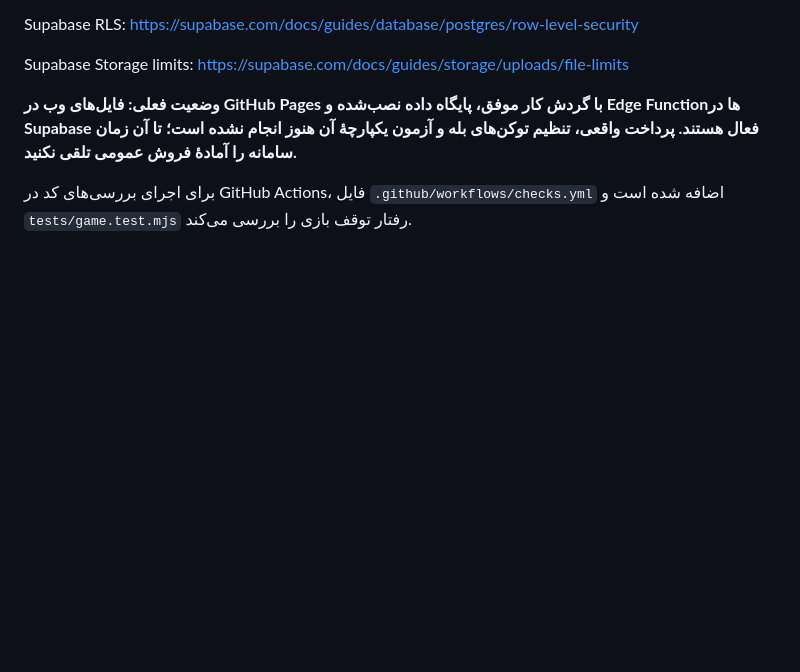
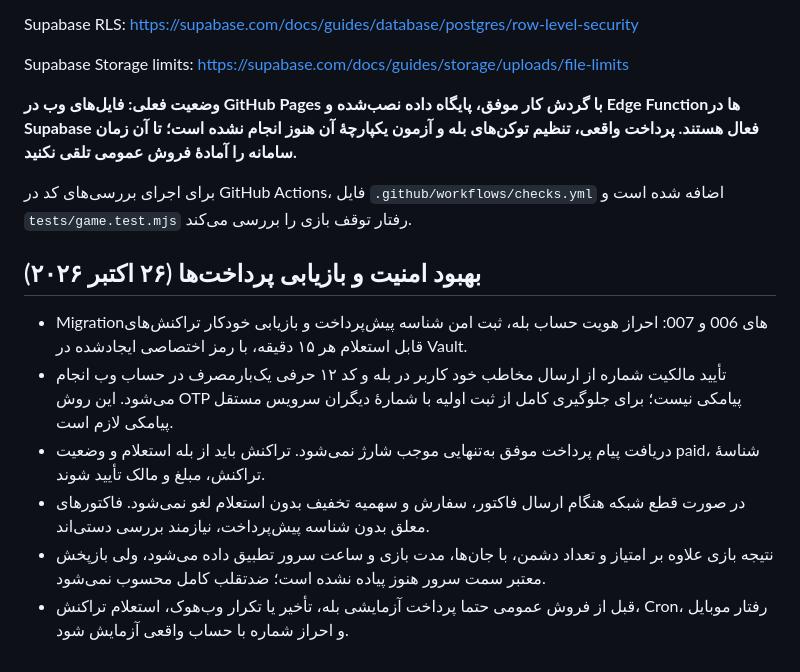
Before and after one commit to gptyar-web/space_shooter, a Markdown page: README.md, the part around the change. Rendered like a GitHub page; blank space fills up the shorter version.

Commit message:
Document Bale reconciliation, phone verification and hardening limits

```diff
--- a/README.md
+++ b/README.md
@@ -106,3 +106,12 @@ Supabase Storage limits: https://supabase.com/docs/guides/storage/uploads/file-l
 **وضعیت فعلی: فایل‌های وب در GitHub Pages با گردش کار موفق، پایگاه داده نصب‌شده و Edge Functionها در Supabase فعال هستند. پرداخت واقعی، تنظیم توکن‌های بله و آزمون یکپارچهٔ آن هنوز انجام نشده است؛ تا آن زمان سامانه را آمادهٔ فروش عمومی تلقی نکنید.**
 
 برای اجرای بررسی‌های کد در GitHub Actions، فایل `.github/workflows/checks.yml` اضافه شده است و `tests/game.test.mjs` رفتار توقف بازی را بررسی می‌کند.
+
+## بهبود امنیت و بازیابی پرداخت‌ها (۲۶ اکتبر ۲۰۲۶)
+
+- Migrationهای 006 و 007: احراز هویت حساب بله، ثبت امن شناسه پیش‌پرداخت و بازیابی خودکار تراکنش‌های قابل استعلام هر ۱۵ دقیقه، با رمز اختصاصی ایجادشده در Vault.
+- تأیید مالکیت شماره از ارسال مخاطب خود کاربر در بله و کد ۱۲ حرفی یک‌بارمصرف در حساب وب انجام می‌شود. این روش OTP پیامکی نیست؛ برای جلوگیری کامل از ثبت اولیه با شمارهٔ دیگران سرویس مستقل پیامکی لازم است.
+- دریافت پیام پرداخت موفق به‌تنهایی موجب شارژ نمی‌شود. تراکنش باید از بله استعلام و وضعیت paid، شناسهٔ تراکنش، مبلغ و مالک تأیید شوند.
+- در صورت قطع شبکه هنگام ارسال فاکتور، سفارش و سهمیه تخفیف بدون استعلام لغو نمی‌شود. فاکتورهای معلق بدون شناسه پیش‌پرداخت، نیازمند بررسی دستی‌اند.
+- نتیجه بازی علاوه بر امتیاز و تعداد دشمن، با جان‌ها، مدت بازی و ساعت سرور تطبیق داده می‌شود، ولی بازپخش معتبر سمت سرور هنوز پیاده نشده است؛ ضدتقلب کامل محسوب نمی‌شود.
+- قبل از فروش عمومی حتما پرداخت آزمایشی بله، تأخیر یا تکرار وب‌هوک، استعلام تراکنش، Cron، رفتار موبایل و احراز شماره با حساب واقعی آزمایش شود.
```
